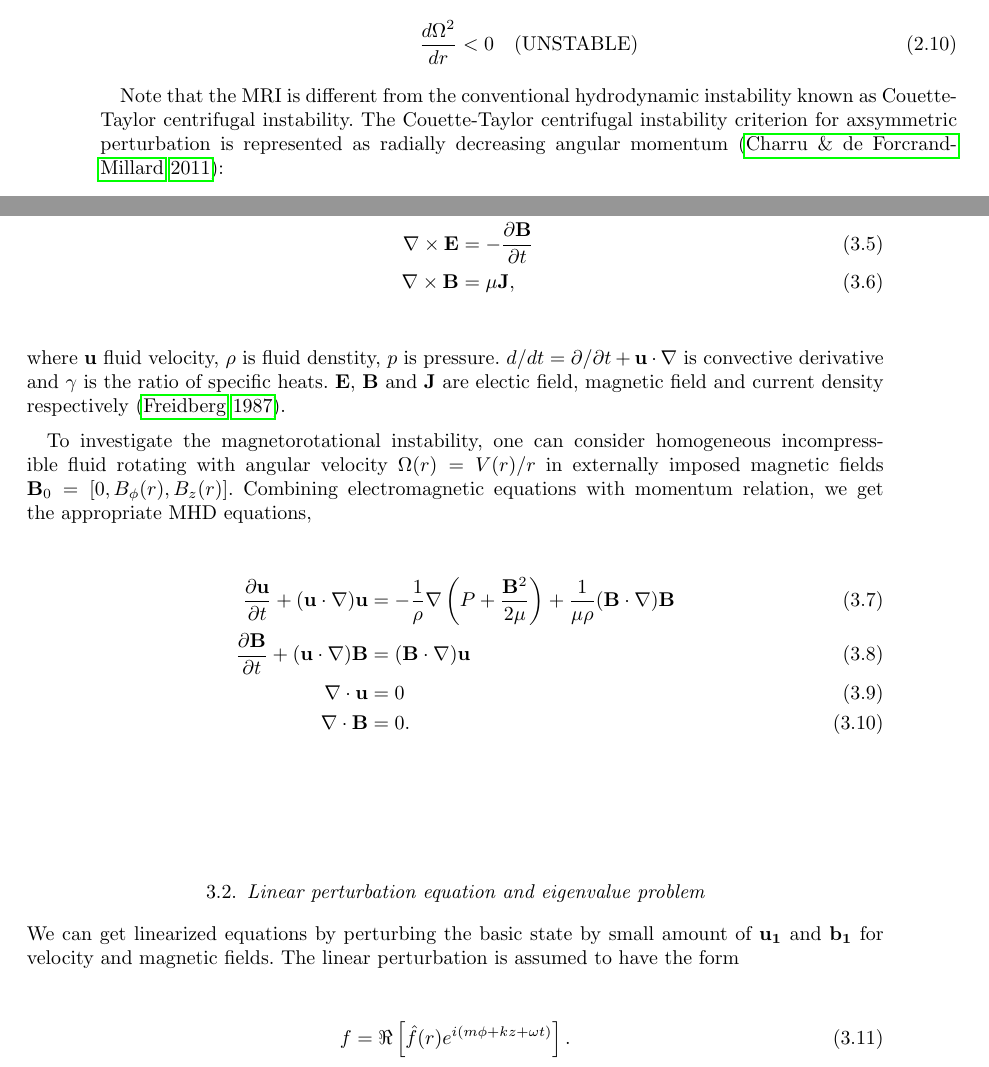
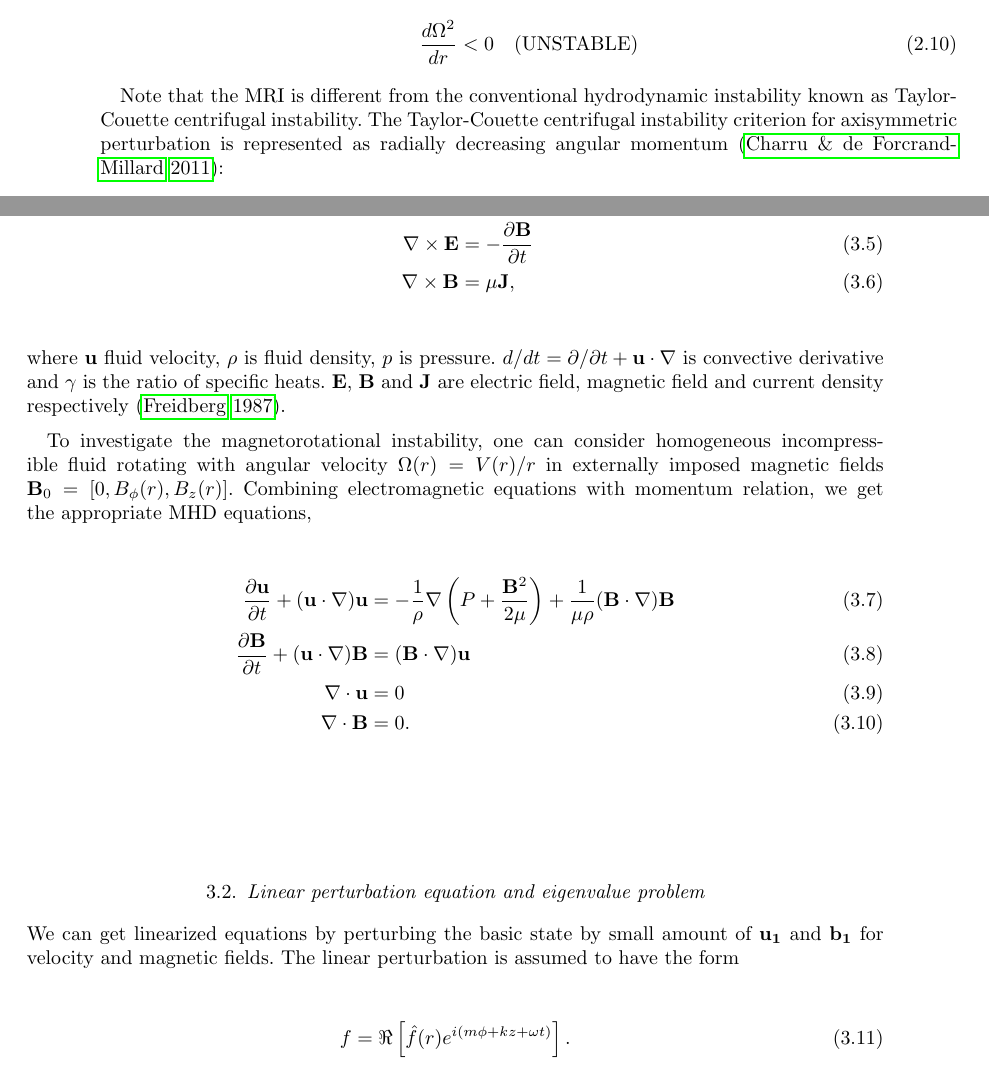
Before and after one commit to dplarson/MAE210C_Magnetorotational_Instability, a LaTeX paper (report.tex): two parts of pages 4 and 5 of 14, joined at a grey line, cut so that both start at the same text. Compiled offline with pdfLaTeX; a LaTeX package or settings file that is missing is left out.

Commit message:
[David] spelling corrections

```diff
--- a/report.tex
+++ b/report.tex
@@ -245,8 +245,8 @@ is represented as radially decreasing angular velocity,
 \end{align}
 
 Note that the MRI is different from the conventional hydrodynamic instability
-known as Couette-Taylor centrifugal instability. The Couette-Taylor centrifugal
-instability criterion for axsymmetric perturbation is represented as radially
+known as Taylor-Couette centrifugal instability. The Taylor-Couette centrifugal
+instability criterion for axisymmetric perturbation is represented as radially
 decreasing angular momentum \citep{Charru2011}:
 \begin{align}
     \frac{d r^4 \Omega^2}{dr} <0 \quad \text{(UNSTABLE)}
@@ -288,17 +288,17 @@ and perfectly conducting, the ideal MHD equations are
     \del\times \mathbf{E} &= -\frac{\partial \mathbf{B}}{\partial t} \\
     \del \times \mathbf{B} &= \mu \mathbf{J},
 \end{align}
-where $\mathbf{u}$ fluid velocity, $\rho$ is fluid denstity, $p$ is pressure.
+where $\mathbf{u}$ fluid velocity, $\rho$ is fluid density, $p$ is pressure.
 $d/dt=\partial/\partial t +\mathbf{u}\cdot\del$ is convective derivative and
 $\gamma$ is the ratio of specific heats. $\mathbf{E}$, $\mathbf{B}$ and
-$\mathbf{J}$ are electic field, magnetic field and current density respectively
+$\mathbf{J}$ are electric field, magnetic field and current density respectively
 \citep{Freidberg1987}.
 
 To investigate the magnetorotational instability, one can consider homogeneous
-incompressible fluid rotating
-with angular velocity $\Omega(r)=V(r) / r$ in externally imposed magnetic
-fields $\mathbf{B}_0 = [0,B_\phi(r),B_z(r)]$. Combining electromagnetic
-equations with momentum relation, we get the appropriate MHD equations,
+incompressible fluid rotating with angular velocity $\Omega(r)=V(r) / r$ in
+externally imposed magnetic fields $\mathbf{B}_0 = [0,B_\phi(r),B_z(r)]$.
+Combining electromagnetic equations with momentum relation, we get the
+appropriate MHD equations,
 \begin{align}
     \frac{\partial \mathbf{u}}{\partial t}+(\mathbf{u}\cdot\del)\mathbf{u} &= -\frac{1}{\rho}\del\left(P+\frac{\mathbf{B}^2}{2\mu}\right)+\frac{1}{\mu\rho}(\mathbf{B}\cdot\del)\mathbf{B}\\
     \frac{\partial \mathbf{B}}{\partial t} +(\mathbf{u}\cdot\del)\mathbf{B} &=(\mathbf{B}\cdot\del)\mathbf{u} \\
@@ -313,14 +313,8 @@ equations with momentum relation, we get the appropriate MHD equations,
 \subsection{Linear perturbation equation and eigenvalue problem}
 
 We can get linearized equations by perturbing the basic state by small amount
-of $\mathbf{u_1}$ and $\mathbf{b_1}$ for velocity and magnetic fields.
-%\begin{align}
-%\frac{\partial \mathbf{u}_1}{\partial t} +(\mathbf{u}_0\cdot \del)\mathbf{u}_1 &= -\frac{1}{\rho}\del\left(p_1+\frac{\mathbf{B}_0\cdot\mathbf{B}_1}{\mu}\right) +\frac{\mathbf{B}_0\cdot\del\mathbf{B}_1+\mathbf{B}_1\cdot\del\mathbf{B}_0}{\mu \rho}-(\mathbf{u}_1\cdot \del)\mathbf{u}_0\\
-%\frac{\partial \mathbf{B}_1}{\partial t}+(\mathbf{u}_0\cdot \del)\mathbf{B}_1 &= (\mathbf{B}_0\cdot \del)\mathbf{u}_1+(\mathbf{B}_1\cdot \del)\mathbf{u}_0-(\mathbf{u}_1\cdot \del)\mathbf{B}_0\\
-%\del\cdot \mathbf{u}_1&=0\\
-%\del \cdot \mathbf{B}_1 &=0
-%\end{align}
-The linear perturbation is assumed to have the form
+of $\mathbf{u_1}$ and $\mathbf{b_1}$ for velocity and magnetic fields. The
+linear perturbation is assumed to have the form
 \begin{align}
     f=\Re\left[\hat{f}(r)e^{i(m\phi+kz+\omega t)} \right].
 \end{align}
```
Also changed, not shown: report.pdf, report.tex (17 more changed lines).
